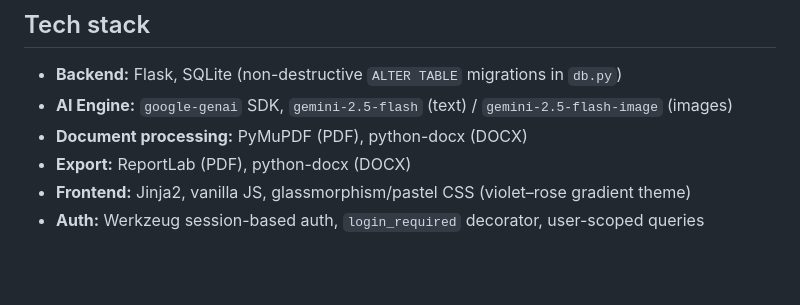
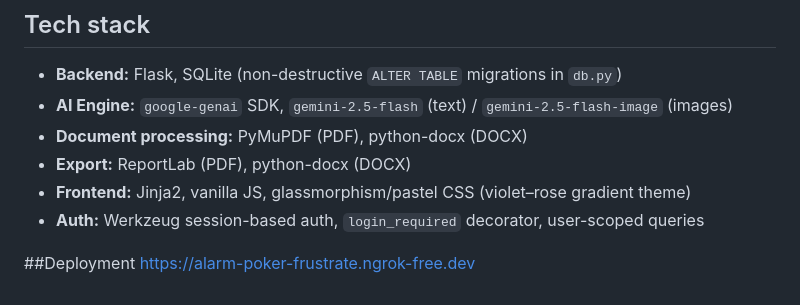
Before and after one commit to k-bhumika99/MarketCraft-AI-Campaign-Content-Generation, a Markdown page: README.md, the part around the change. Rendered like a GitHub page; blank space fills up the shorter version.

```diff
--- a/README.md
+++ b/README.md
@@ -57,3 +57,7 @@ way are flagged in the UI.
 - **Export:** ReportLab (PDF), python-docx (DOCX)
 - **Frontend:** Jinja2, vanilla JS, glassmorphism/pastel CSS (violet–rose gradient theme)
 - **Auth:** Werkzeug session-based auth, `login_required` decorator, user-scoped queries
+
+
+##Deployment
+ https://alarm-poker-frustrate.ngrok-free.dev
```
